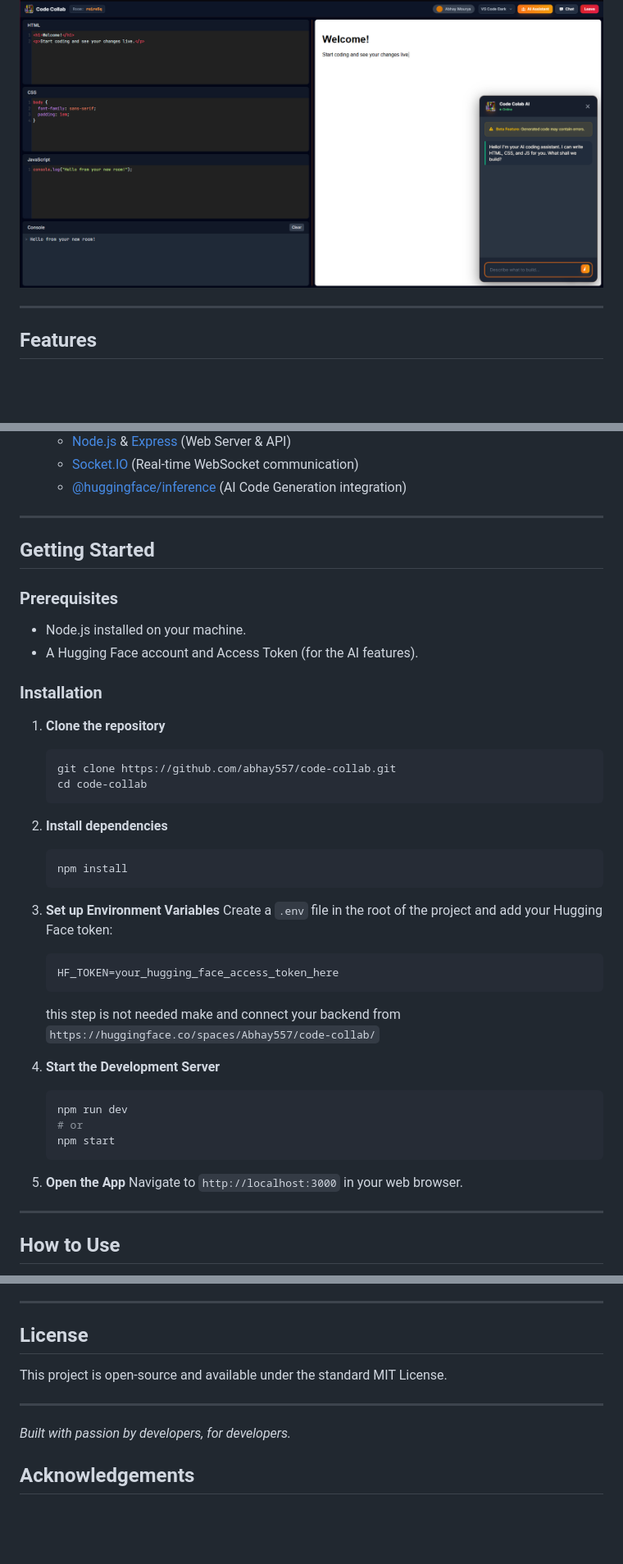
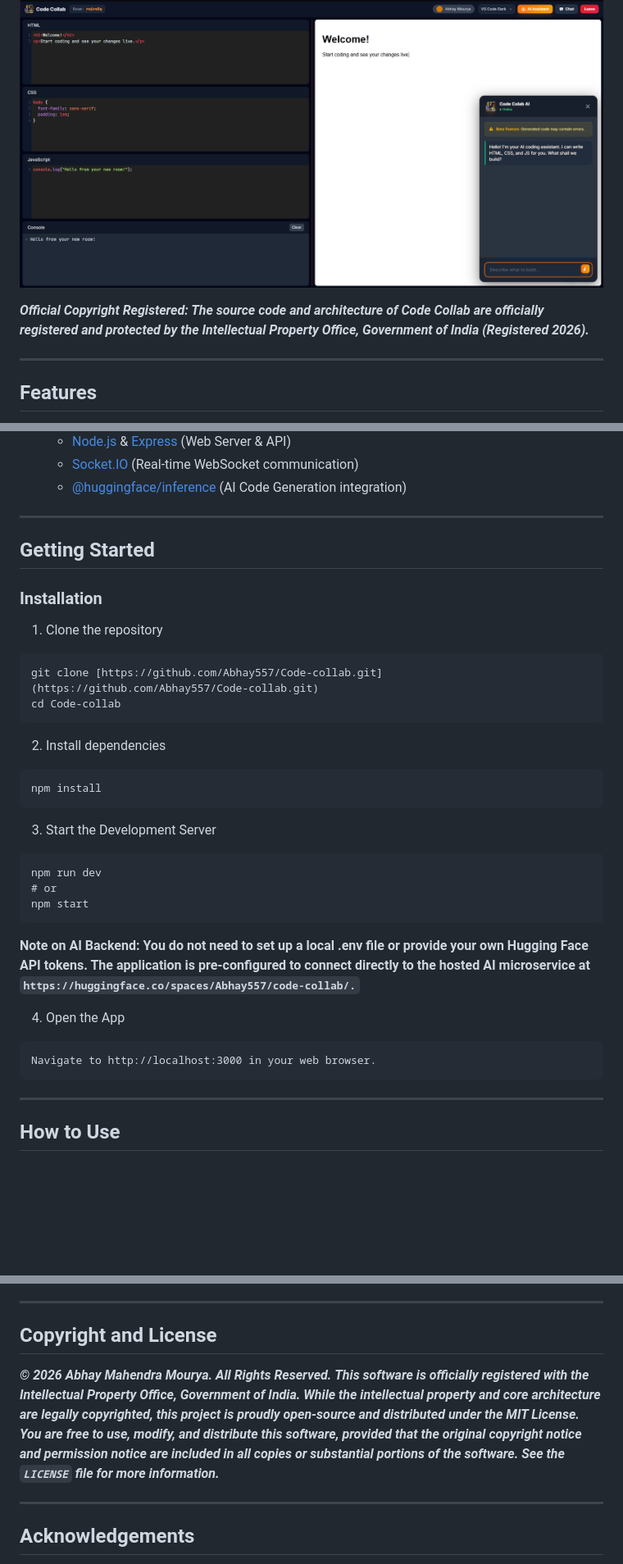
Before and after one commit to Abhay557/Code-collab, a Markdown page: README.md, 3 parts joined by grey strips. Shown at 82% size. GitHub-like rendering; blank space fills up the shorter version.

````diff
--- a/README.md
+++ b/README.md
@@ -6,6 +6,7 @@ Designed for speed and simplicity, Code Collab requires no sign-ups or installat
 
 ![Preview](preview.png)
 
+***Official Copyright Registered: The source code and architecture of Code Collab are officially registered and protected by the Intellectual Property Office, Government of India (Registered 2026).***
 
 ---
 
@@ -37,41 +38,32 @@ Designed for speed and simplicity, Code Collab requires no sign-ups or installat
 
 ##  Getting Started
 
-### Prerequisites
-
-- Node.js installed on your machine.
-- A Hugging Face account and Access Token (for the AI features).
-
 ### Installation
 
-1. **Clone the repository**
-   ```bash
-   git clone https://github.com/abhay557/code-collab.git
-   cd code-collab
-   ```
+1. Clone the repository
+```
+git clone [https://github.com/Abhay557/Code-collab.git](https://github.com/Abhay557/Code-collab.git)
+cd Code-collab
+```
 
-2. **Install dependencies**
-   ```bash
-   npm install
-   ```
+2. Install dependencies
+```
+npm install
+```
 
-3. **Set up Environment Variables**
-   Create a `.env` file in the root of the project and add your Hugging Face token:
-   ```env
-   HF_TOKEN=your_hugging_face_access_token_here
-   ```
-   this step is not needed make and connect your backend from
-   ```https://huggingface.co/spaces/Abhay557/code-collab/```
-5. **Start the Development Server**
-   ```bash
-   npm run dev
-   # or
-   npm start
-   ```
+3. Start the Development Server
+```
+npm run dev
+# or
+npm start
+```
 
-6. **Open the App**
-   Navigate to `http://localhost:3000` in your web browser.
+**Note on AI Backend: You do not need to set up a local .env file or provide your own Hugging Face API tokens. The application is pre-configured to connect directly to the hosted AI microservice at ```https://huggingface.co/spaces/Abhay557/code-collab/.```**
 
+4. Open the App
+```
+Navigate to http://localhost:3000 in your web browser.
+```
 ---
 
 ##  How to Use
@@ -96,13 +88,15 @@ Contributions are welcome! If you find a bug or have a feature request, please o
 
 ---
 
-##  License
+##  Copyright and License
 
-This project is open-source and available under the standard MIT License.
+***© 2026 Abhay Mahendra Mourya. All Rights Reserved.***
+***This software is officially registered with the Intellectual Property Office, Government of India.***
+***While the intellectual property and core architecture are legally copyrighted, this project is proudly open-source and distributed under the MIT License. You are free to use, modify, and distribute this software, provided that the original copyright notice and permission notice are included in all copies or substantial portions of the software.
+See the ```LICENSE``` file for more information.***
 
 ---
 
-*Built with passion by developers, for developers.*
 
 ## Acknowledgements
 This project is a new and expanded version of my original collaborative editor, Codependal. It builds upon the core ideas of simplicity and real-time collaboration that I explored in that initial project.
````
